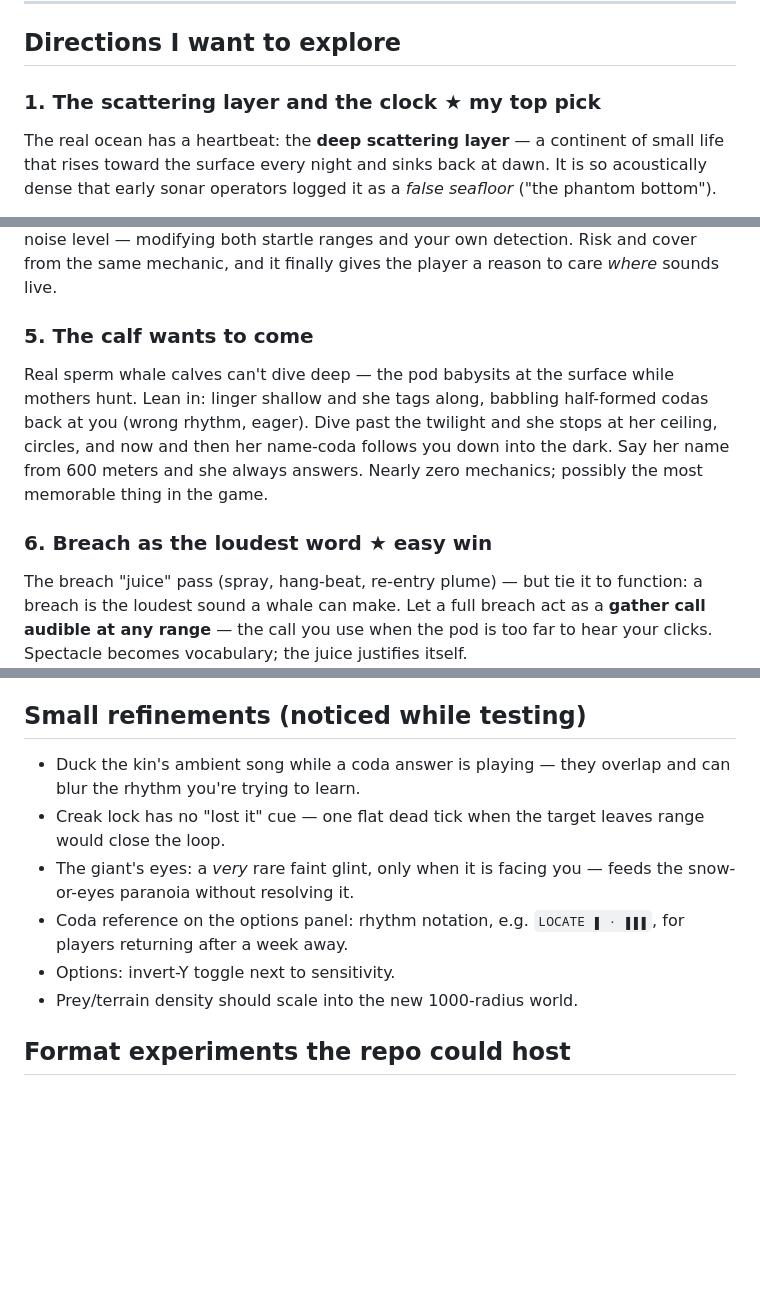
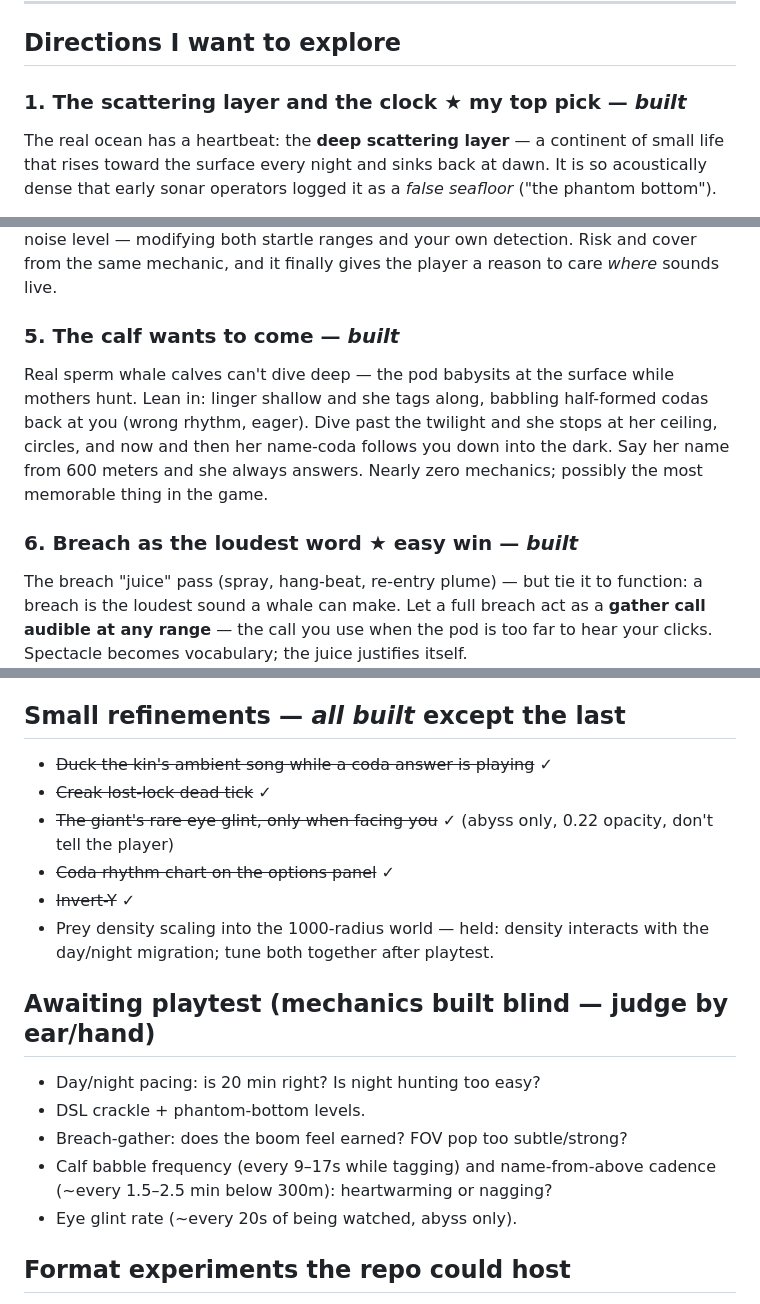
Before and after one commit to htw6174/sounder, a Markdown page: IDEAS.md, 3 parts joined by grey strips. GitHub-like rendering; blank space fills up the shorter version.

```diff
--- a/IDEAS.md
+++ b/IDEAS.md
@@ -22,7 +22,7 @@ cue that resolves it for free.
 
 ## Directions I want to explore
 
-### 1. The scattering layer and the clock ★ my top pick
+### 1. The scattering layer and the clock ★ my top pick — *built*
 
 The real ocean has a heartbeat: the **deep scattering layer** — a continent of
 small life that rises toward the surface every night and sinks back at dawn. It
@@ -75,7 +75,7 @@ groans from *you*. One scalar — local noise level — modifying both startle
 ranges and your own detection. Risk and cover from the same mechanic, and it
 finally gives the player a reason to care *where* sounds live.
 
-### 5. The calf wants to come
+### 5. The calf wants to come — *built*
 
 Real sperm whale calves can't dive deep — the pod babysits at the surface
 while mothers hunt. Lean in: linger shallow and she tags along, babbling
@@ -84,7 +84,7 @@ and she stops at her ceiling, circles, and now and then her name-coda follows
 you down into the dark. Say her name from 600 meters and she always answers.
 Nearly zero mechanics; possibly the most memorable thing in the game.
 
-### 6. Breach as the loudest word ★ easy win
+### 6. Breach as the loudest word ★ easy win — *built*
 
 The breach "juice" pass (spray, hang-beat, re-entry plume) — but tie it to
 function: a breach is the loudest sound a whale can make. Let a full breach
@@ -116,18 +116,24 @@ instead of chasing; corral ring tightens as you approach (they read your
 intent); a short "with-you" swim burst after any answer so the pod visibly
 reacts. HW has notes coming — hold here.
 
-## Small refinements (noticed while testing)
+## Small refinements — *all built* except the last
 
-- Duck the kin's ambient song while a coda answer is playing — they overlap
-  and can blur the rhythm you're trying to learn.
-- Creak lock has no "lost it" cue — one flat dead tick when the target leaves
-  range would close the loop.
-- The giant's eyes: a *very* rare faint glint, only when it is facing you —
-  feeds the snow-or-eyes paranoia without resolving it.
-- Coda reference on the options panel: rhythm notation, e.g. `LOCATE ▮ · ▮▮▮`,
-  for players returning after a week away.
-- Options: invert-Y toggle next to sensitivity.
-- Prey/terrain density should scale into the new 1000-radius world.
+- ~~Duck the kin's ambient song while a coda answer is playing~~ ✓
+- ~~Creak lost-lock dead tick~~ ✓
+- ~~The giant's rare eye glint, only when facing you~~ ✓ (abyss only, 0.22 opacity, don't tell the player)
+- ~~Coda rhythm chart on the options panel~~ ✓
+- ~~Invert-Y~~ ✓
+- Prey density scaling into the 1000-radius world — held: density interacts
+  with the day/night migration; tune both together after playtest.
+
+## Awaiting playtest (mechanics built blind — judge by ear/hand)
+
+- Day/night pacing: is 20 min right? Is night hunting too easy?
+- DSL crackle + phantom-bottom levels.
+- Breach-gather: does the boom feel earned? FOV pop too subtle/strong?
+- Calf babble frequency (every 9–17s while tagging) and name-from-above
+  cadence (~every 1.5–2.5 min below 300m): heartwarming or nagging?
+- Eye glint rate (~every 20s of being watched, abyss only).
 
 ## Format experiments the repo could host
 
```
Also changed, not shown: README.md (added, +91 -0 lines).
